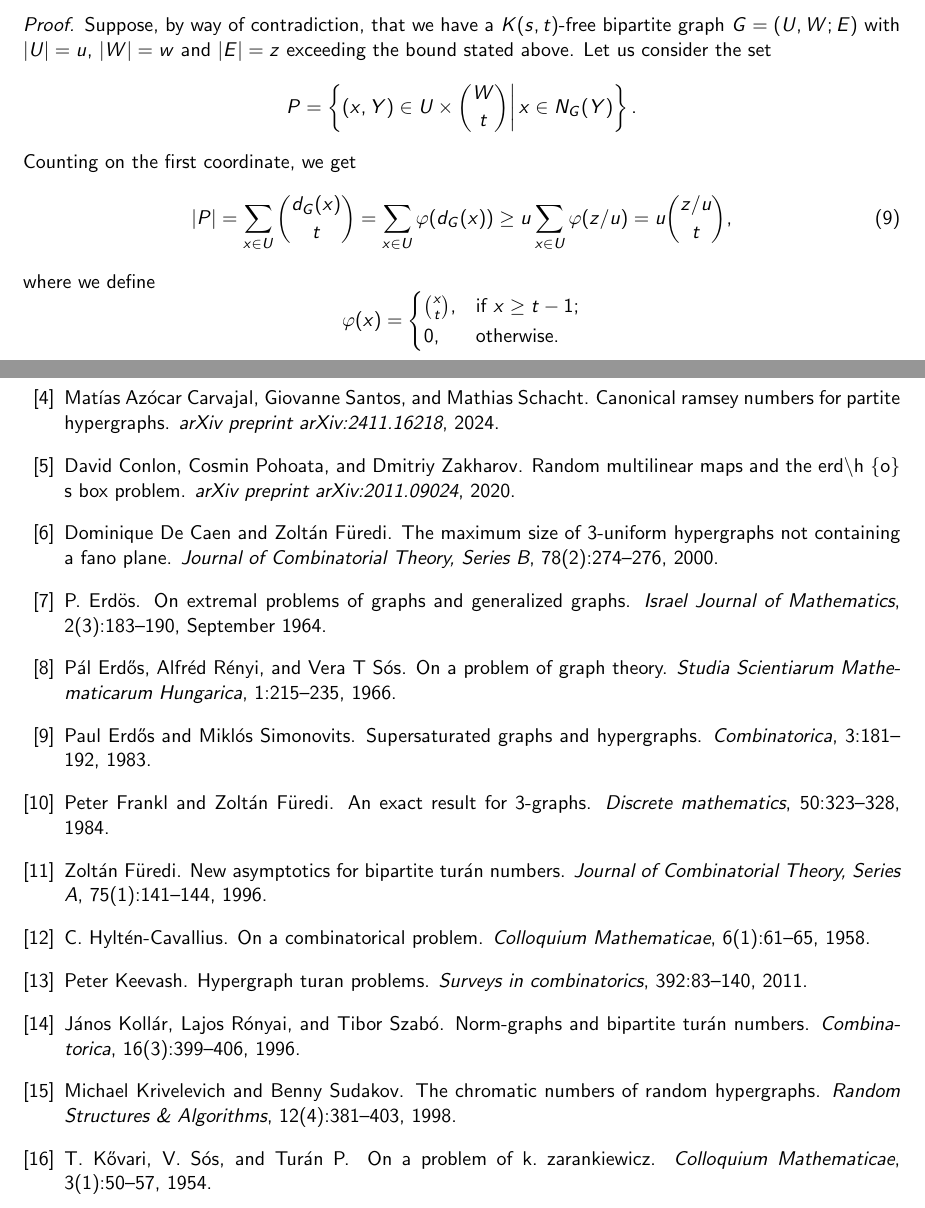
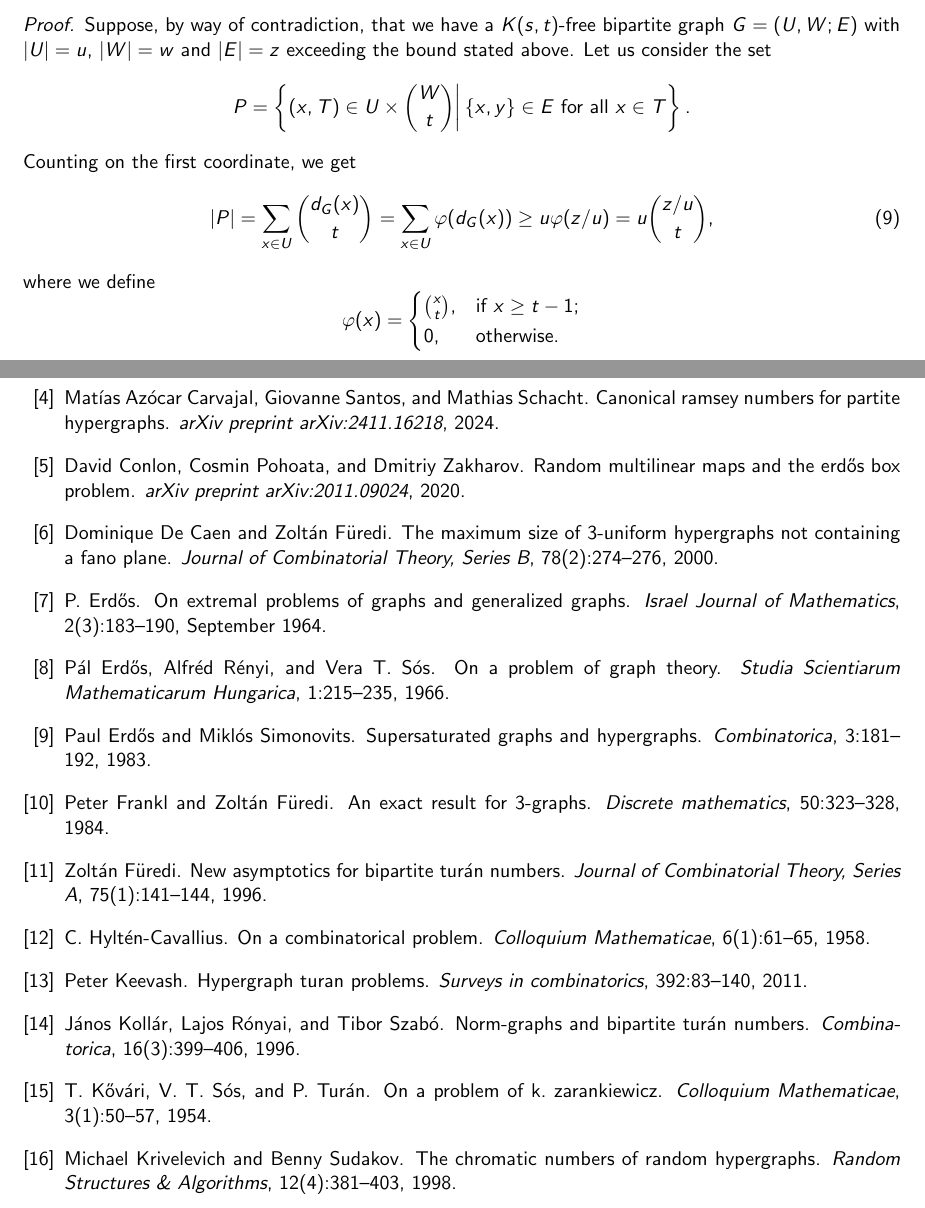
Before and after one commit to ferranEspuna/TFM, a LaTeX thesis (src/thesis.tex, which reads src/main.bib, src/sections/preliminaries.tex): two parts of pages 19 and 31 of 32, joined at a grey line, cut so that both start at the same text. The pictures show the PDF file out/thesis.pdf that the author committed with the source.

Commit message:
typos found by gemini

```diff
--- a/src/main.bib
+++ b/src/main.bib
@@ -10,7 +10,7 @@
   number = {3},
   journal = {Israel Journal of Mathematics},
   publisher = {Springer Science and Business Media LLC},
-  author = {Erd\"{o}s,  P.},
+  author = {Erd{\H o}s, P.},
   year = {1964},
   month = sep,
   pages = {183–190}
@@ -33,7 +33,7 @@ abstract = {Polynomial algorithms are given for the following two problems:•gi
 
 
 @article{Kovari1954,
-author = {Kővari, T. and Sós, V. and Turán P.},
+  author = {K{\H o}v{\'a}ri, T. and S{\'o}s, V. T. and Tur{\'a}n, P.},
   journal = {Colloquium Mathematicae},
   keywords = {combinatorics},
   language = {eng},
@@ -148,7 +148,7 @@ year = {1958},
 }
 
 @article{conlon2020random,
-  title={Random multilinear maps and the Erd$\backslash$H $\{$o$\}$ s box problem},
+  title = {Random multilinear maps and the Erd{\H o}s box problem},
   author={Conlon, David and Pohoata, Cosmin and Zakharov, Dmitriy},
   journal={arXiv preprint arXiv:2011.09024},
   year={2020}
--- a/src/sections/preliminaries.tex
+++ b/src/sections/preliminaries.tex
@@ -749,15 +749,15 @@ The result is stated and proved here for completeness.
         with $|U| = u$, $|W| = w$ and $|E| = z$ exceeding the bound stated above.
         Let us consider the set
         \[
-            P = \left\{ (x, Y) \in U \times \binom{W}{t}
-            \middle\vert\, x \in N_G(Y) \right\}.
+            P = \left\{ (x, T) \in U \times \binom{W}{t}
+            \middle\vert\, \{x, y\} \in E \text{ for all } x \in T \right\}.
         \]
         Counting on the first coordinate, we get
         \begin{equation} \label{eq:kst_p_lower}
             |P| =
             \sum_{x \in U} \binom{d_G(x)}{t} =
             \sum_{x \in U} \varphi(d_G(x)) \geq
-            u  \sum_{x \in U} \varphi(z/u) =
+            u \varphi(z/u) =
             u \binom{z / u}{t},
         \end{equation}
         where we define
@@ -862,7 +862,7 @@ In 1964, Erdős~\cite{Erods1964} generalized this result to arbitrary complete p
         \begin{align*}
             U &= W_1 \times \dots \times W_{k-1}, \\
             W &= W_k, \\
-            E' &= \{(X, y) \in V \times W \mid X \cup \{y\} \in E\}.
+            E' &= \{(X, y) \in U \times W \mid X \cup \{y\} \in E\}.
         \end{align*}
         Condition~\eqref{eq:conditionlink} is equivalent to saying that
         there is no embedding of $K(z' + 1, t)$ onto $G'$ respecting the respective partitions.
```
Also changed, not shown: out/thesis.pdf, src/main.bib (8 more changed lines), src/sections/preliminaries.tex (14 more changed lines). Lines whose indentation alone changed are shown as unchanged.
